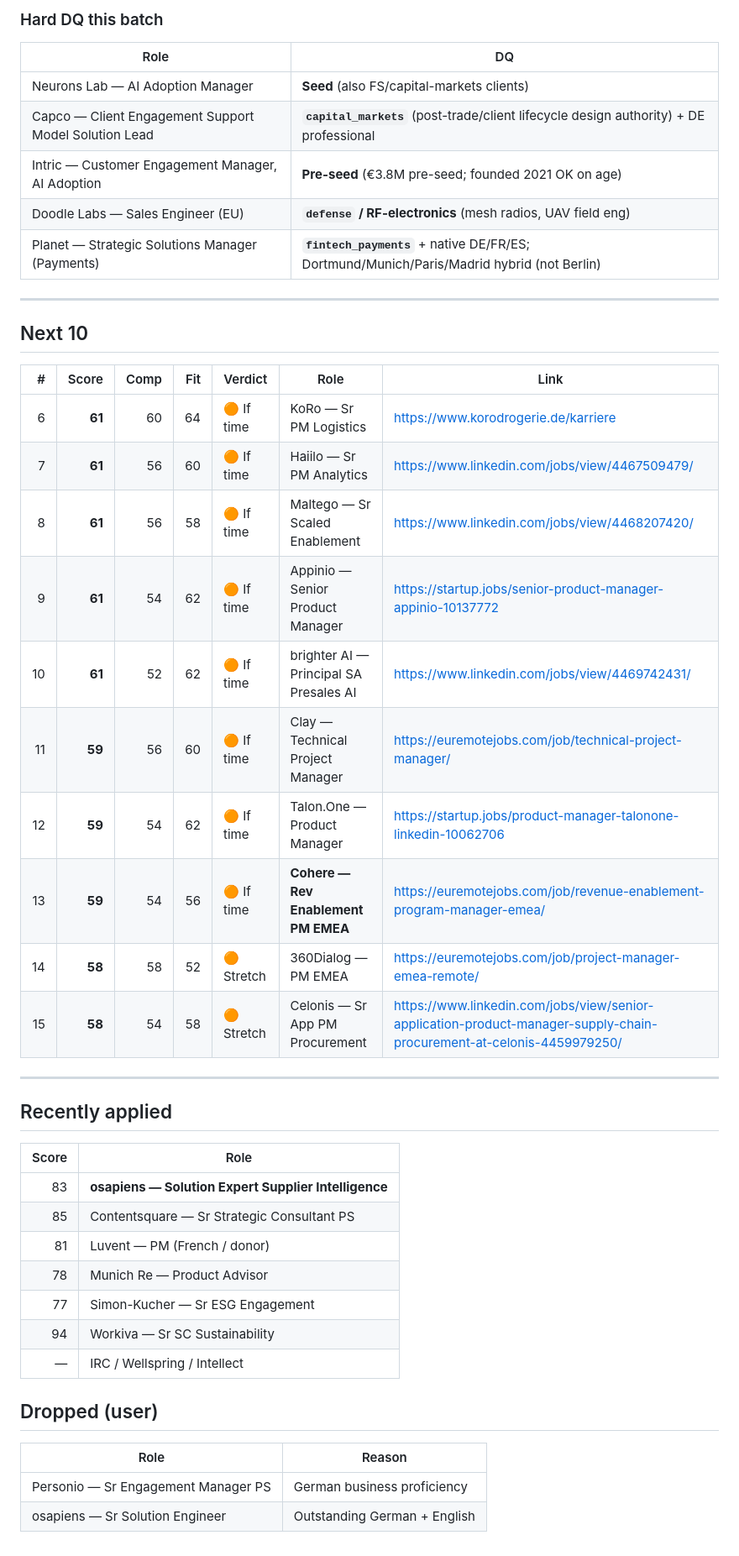
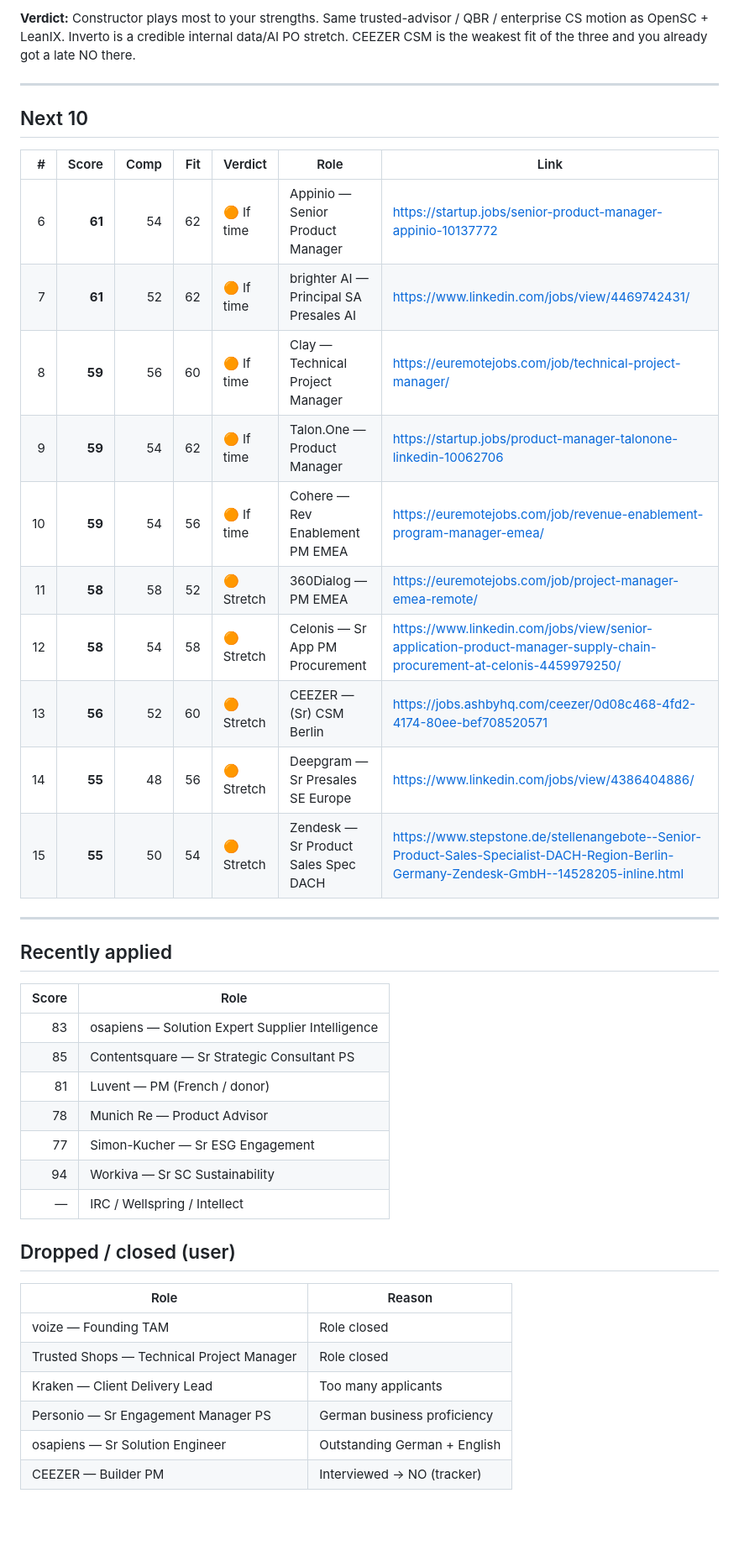
Before and after one commit to nicolasmpicard-gif/cursorRepo, a Markdown page: jd_ranking_results.md, the part around one of its changes. Shown at 84% size. Rendered like a GitHub page; blank space fills up the shorter version.

```diff
--- a/jd_ranking_results.md
+++ b/jd_ranking_results.md
@@ -40,33 +40,26 @@ _Date: 2026-09-28 (osapiens applied · batch of 13)_
 
-### Hard DQ this batch
-| Role | DQ |
-|------|-----|
-| Neurons Lab — AI Adoption Manager | **Seed** (also FS/capital-markets clients) |
-| Capco — Client Engagement Support Model Solution Lead | **`capital_markets`** (post-trade/client lifecycle design authority) + DE professional |
-| Intric — Customer Engagement Manager, AI Adoption | **Pre-seed** (€3.8M pre-seed; founded 2021 OK on age) |
-| Doodle Labs — Sales Engineer (EU) | **`defense` / RF-electronics** (mesh radios, UAV field eng) |
-| Planet — Strategic Solutions Manager (Payments) | **`fintech_payments`** + native DE/FR/ES; Dortmund/Munich/Paris/Madrid hybrid (not Berlin) |
+**Verdict:** Constructor plays most to your strengths. Same trusted-advisor / QBR / enterprise CS motion as OpenSC + LeanIX. Inverto is a credible internal data/AI PO stretch. CEEZER CSM is the weakest fit of the three and you already got a late NO there.
 
 ---
 ## Next 10
 | # | Score | Comp | Fit | Verdict | Role | Link |
 |--:|------:|-----:|----:|---------|------|------|
-| 6 | **61** | 60 | 64 | 🟠 If time | KoRo — Sr PM Logistics | https://www.korodrogerie.de/karriere |
-| 7 | **61** | 56 | 60 | 🟠 If time | Haiilo — Sr PM Analytics | https://www.linkedin.com/jobs/view/4467509479/ |
-| 8 | **61** | 56 | 58 | 🟠 If time | Maltego — Sr Scaled Enablement | https://www.linkedin.com/jobs/view/4468207420/ |
-| 9 | **61** | 54 | 62 | 🟠 If time | Appinio — Senior Product Manager | https://startup.jobs/senior-product-manager-appinio-10137772 |
-| 10 | **61** | 52 | 62 | 🟠 If time | brighter AI — Principal SA Presales AI | https://www.linkedin.com/jobs/view/4469742431/ |
-| 11 | **59** | 56 | 60 | 🟠 If time | Clay — Technical Project Manager | https://euremotejobs.com/job/technical-project-manager/ |
-| 12 | **59** | 54 | 62 | 🟠 If time | Talon.One — Product Manager | https://startup.jobs/product-manager-talonone-linkedin-10062706 |
-| 13 | **59** | 54 | 56 | 🟠 If time | **Cohere — Rev Enablement PM EMEA** | https://euremotejobs.com/job/revenue-enablement-program-manager-emea/ |
-| 14 | **58** | 58 | 52 | 🟠 Stretch | 360Dialog — PM EMEA | https://euremotejobs.com/job/project-manager-emea-remote/ |
-| 15 | **58** | 54 | 58 | 🟠 Stretch | Celonis — Sr App PM Procurement | https://www.linkedin.com/jobs/view/senior-application-product-manager-supply-chain-procurement-at-celonis-4459979250/ |
+| 6 | **61** | 54 | 62 | 🟠 If time | Appinio — Senior Product Manager | https://startup.jobs/senior-product-manager-appinio-10137772 |
+| 7 | **61** | 52 | 62 | 🟠 If time | brighter AI — Principal SA Presales AI | https://www.linkedin.com/jobs/view/4469742431/ |
+| 8 | **59** | 56 | 60 | 🟠 If time | Clay — Technical Project Manager | https://euremotejobs.com/job/technical-project-manager/ |
+| 9 | **59** | 54 | 62 | 🟠 If time | Talon.One — Product Manager | https://startup.jobs/product-manager-talonone-linkedin-10062706 |
+| 10 | **59** | 54 | 56 | 🟠 If time | Cohere — Rev Enablement PM EMEA | https://euremotejobs.com/job/revenue-enablement-program-manager-emea/ |
+| 11 | **58** | 58 | 52 | 🟠 Stretch | 360Dialog — PM EMEA | https://euremotejobs.com/job/project-manager-emea-remote/ |
+| 12 | **58** | 54 | 58 | 🟠 Stretch | Celonis — Sr App PM Procurement | https://www.linkedin.com/jobs/view/senior-application-product-manager-supply-chain-procurement-at-celonis-4459979250/ |
+| 13 | **56** | 52 | 60 | 🟠 Stretch | CEEZER — (Sr) CSM Berlin | https://jobs.ashbyhq.com/ceezer/0d08c468-4fd2-4174-80ee-bef708520571 |
+| 14 | **55** | 48 | 56 | 🟠 Stretch | Deepgram — Sr Presales SE Europe | https://www.linkedin.com/jobs/view/4386404886/ |
+| 15 | **55** | 50 | 54 | 🟠 Stretch | Zendesk — Sr Product Sales Spec DACH | https://www.stepstone.de/stellenangebote--Senior-Product-Sales-Specialist-DACH-Region-Berlin-Germany-Zendesk-GmbH--14528205-inline.html |
 
 ---
 ## Recently applied
 | Score | Role |
 |------:|------|
-| 83 | **osapiens — Solution Expert Supplier Intelligence** |
+| 83 | osapiens — Solution Expert Supplier Intelligence |
 | 85 | Contentsquare — Sr Strategic Consultant PS |
 | 81 | Luvent — PM (French / donor) |
 | 78 | Munich Re — Product Advisor |
@@ -74,8 +67,12 @@ _Date: 2026-09-28 (osapiens applied · batch of 13)_
 | 94 | Workiva — Sr SC Sustainability |
 | — | IRC / Wellspring / Intellect |
 
-## Dropped (user)
+## Dropped / closed (user)
 | Role | Reason |
 |------|--------|
+| voize — Founding TAM | Role closed |
+| Trusted Shops — Technical Project Manager | Role closed |
+| Kraken — Client Delivery Lead | Too many applicants |
 | Personio — Sr Engagement Manager PS | German business proficiency |
 | osapiens — Sr Solution Engineer | Outstanding German + English |
+| CEEZER — Builder PM | Interviewed → NO (tracker) |
```
Also changed, not shown: other parts of jd_ranking_results.md (+24 -24 lines).
